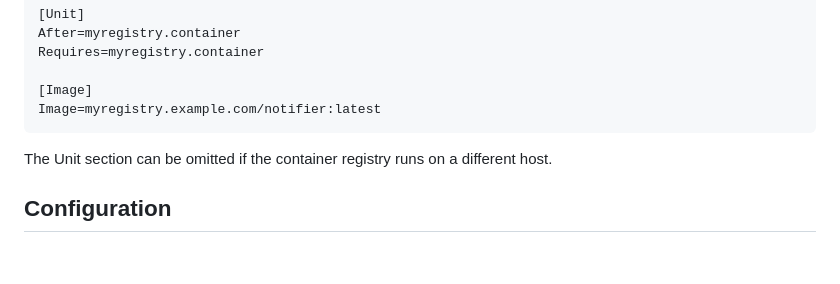
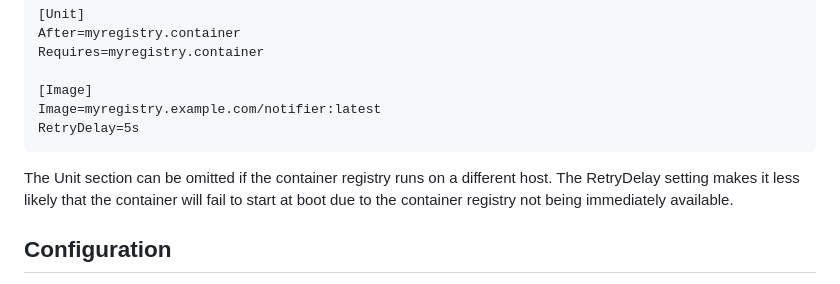
Before and after one commit to lovett/notifier, a Markdown page: README.md, the part around the change. Drawn GitHub-style; blank space fills up the shorter version.

Commit message:
Add RetryDelay to image service example.

````diff
--- a/README.md
+++ b/README.md
@@ -38,11 +38,13 @@ Requires=myregistry.container
 
 [Image]
 Image=myregistry.example.com/notifier:latest
+RetryDelay=5s
 ```
 
 The Unit section can be omitted if the container registry runs on a
-different host.
-
+different host. The RetryDelay setting makes it less likely that the
+container will fail to start at boot due to the container registry not
+being immediately available.
 
 ## Configuration
 The server is configured through the following environment
````
